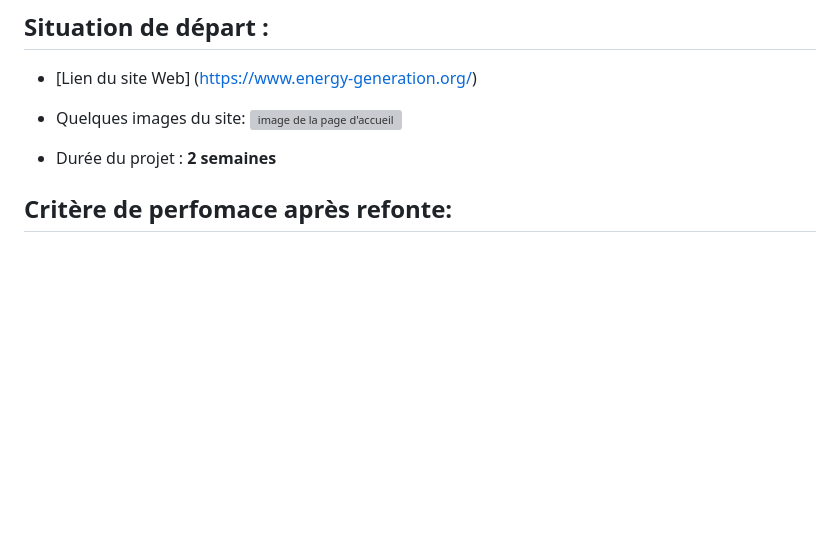
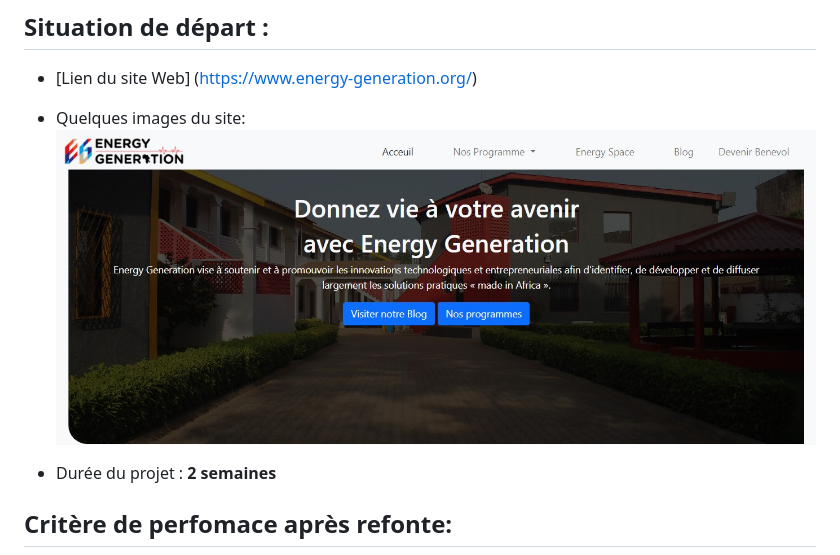
Before and after one commit to El-Tawfik17/Brief_projet_EG, a Markdown page: README.md, the part around the change. GitHub-like rendering; pictures changed too: Energy_space_images/acceuil.jpg (added); blank space fills up the shorter version; grey boxes are pictures that could not be loaded.

Commit message:
add image in readme file

```diff
--- a/README.md
+++ b/README.md
@@ -6,7 +6,7 @@ Sur une base de *collaboration* entre Dev Web, Energy generation nous demande de
 ## Situation de départ :
 - [Lien du site Web] (https://www.energy-generation.org/)
 - Quelques images du site:
-![image de la page d'accueil](Energy_space_images/Capture1.png)
+![image de la page d'accueil](Energy_space_images/acceuil.jpg)
 
 - Durée du projet : **2 semaines**
 
```
